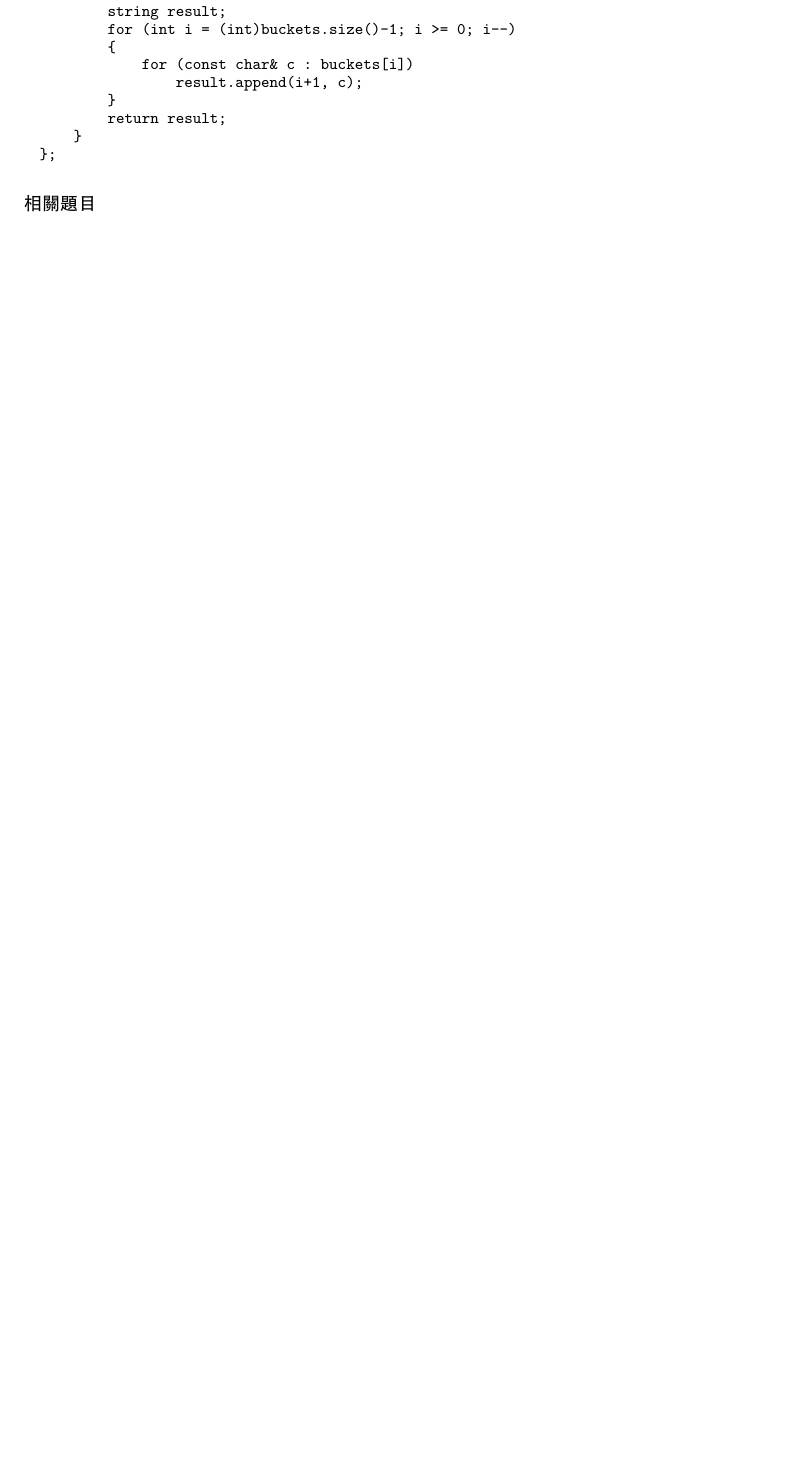
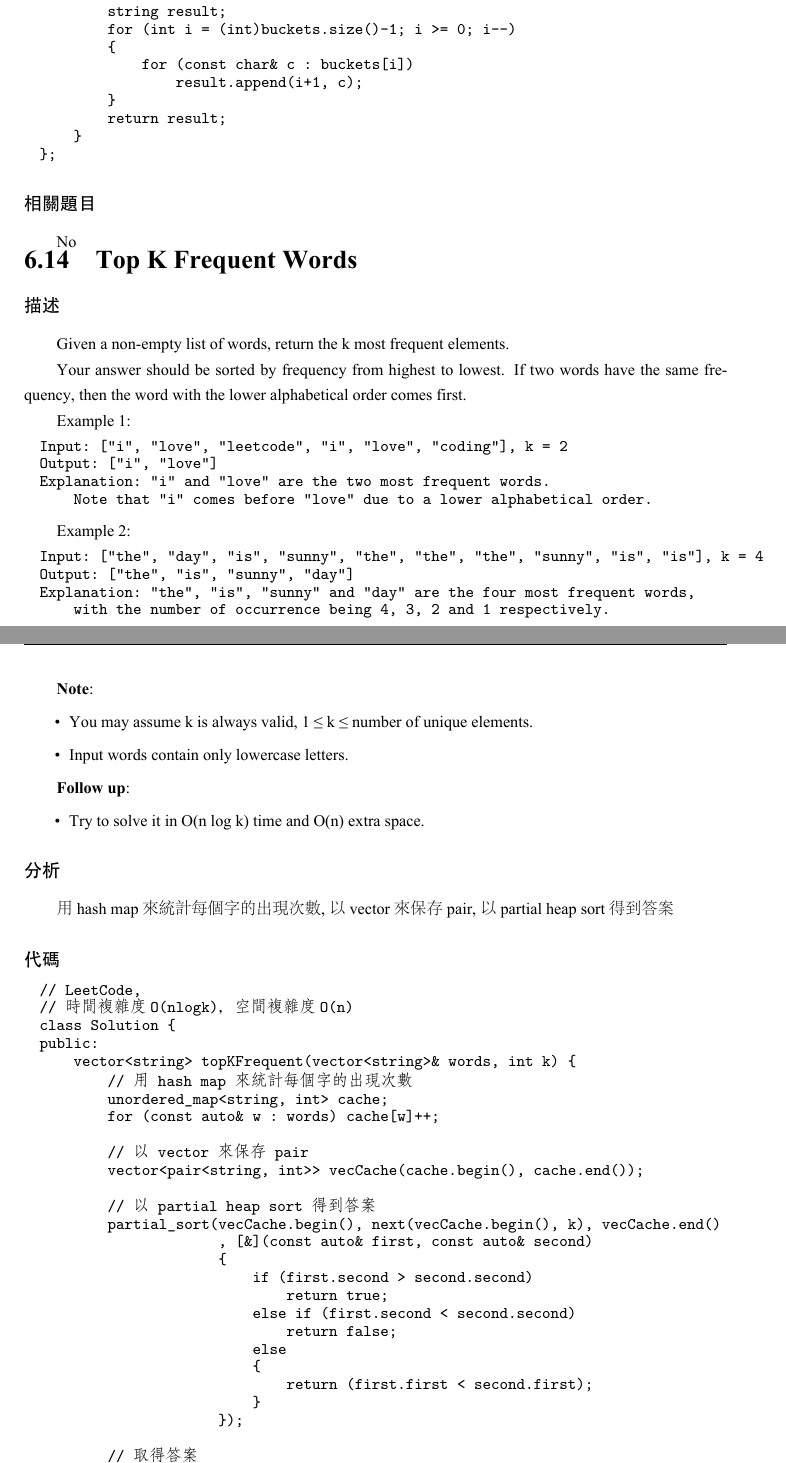
Before and after one commit to soulmachine/leetcode, a LaTeX thesis (C++/leetcode-cpp.tex, which reads C++/chapSorting.tex): part of page 163 of 313 before the commit and two parts of pages 163 and 164 of 315 after it, the two joined at a grey line, cut so that both start at the same text, the shorter picture padded with empty space. The pictures show the PDF file C++/leetcode-cpp.pdf that the author committed with the source.

Commit message:
Add Top K Frequent Words example

```diff
--- a/C++/chapSorting.tex
+++ b/C++/chapSorting.tex
@@ -994,3 +994,86 @@ public:
 
 \subsubsection{相關題目}
 No
+
+\section{Top K Frequent Words} %%%%%%%%%%%%%%%%%%%%%%%%%%%%%%
+\label{sec:top-k-frequent-words}
+
+
+\subsubsection{描述}
+Given a non-empty list of words, return the k most frequent elements.
+
+Your answer should be sorted by frequency from highest to lowest. If two words have the same frequency, then the word with the lower alphabetical order comes first.
+
+Example 1:
+\begin{Code}
+Input: ["i", "love", "leetcode", "i", "love", "coding"], k = 2
+Output: ["i", "love"]
+Explanation: "i" and "love" are the two most frequent words.
+    Note that "i" comes before "love" due to a lower alphabetical order.
+\end{Code}
+
+Example 2:
+\begin{Code}
+Input: ["the", "day", "is", "sunny", "the", "the", "the", "sunny", "is", "is"], k = 4
+Output: ["the", "is", "sunny", "day"]
+Explanation: "the", "is", "sunny" and "day" are the four most frequent words,
+    with the number of occurrence being 4, 3, 2 and 1 respectively.
+\end{Code}
+
+\textbf{Note}:
+\begin{itemize}
+\item{You may assume k is always valid, 1 ≤ k ≤ number of unique elements.}
+\item{Input words contain only lowercase letters.}
+\end{itemize}
+
+\textbf{Follow up}:
+\begin{itemize}
+\item{Try to solve it in O(n log k) time and O(n) extra space.}
+\end{itemize}
+
+
+
+\subsubsection{分析}
+用 hash map 來統計每個字的出現次數, 以 vector 來保存 pair, 以 partial heap sort 得到答案
+
+\subsubsection{代碼}
+\begin{Code}
+// LeetCode,
+// 時間複雜度O(nlogk)，空間複雜度O(n)
+class Solution {
+public:
+    vector<string> topKFrequent(vector<string>& words, int k) {
+        // 用 hash map 來統計每個字的出現次數
+        unordered_map<string, int> cache;
+        for (const auto& w : words) cache[w]++;
+
+        // 以 vector 來保存 pair
+        vector<pair<string, int>> vecCache(cache.begin(), cache.end());
+
+        // 以 partial heap sort 得到答案
+        partial_sort(vecCache.begin(), next(vecCache.begin(), k), vecCache.end()
+                     , [&](const auto& first, const auto& second)
+                     {
+                         if (first.second > second.second)
+                             return true;
+                         else if (first.second < second.second)
+                             return false;
+                         else
+                         {
+                             return (first.first < second.first);
+                         }
+                     });
+
+        // 取得答案
+        vector<string> result; result.reserve(k);
+        for_each(vecCache.begin(), next(vecCache.begin(), k)
+                , [&](const auto& e)
+                 {
+                     result.push_back(e.first);
+                 });
+        return result;
+    }
+};
+\end{Code}
+\subsubsection{相關題目}
+No
```
Also changed, not shown: C++/leetcode-cpp.pdf.
